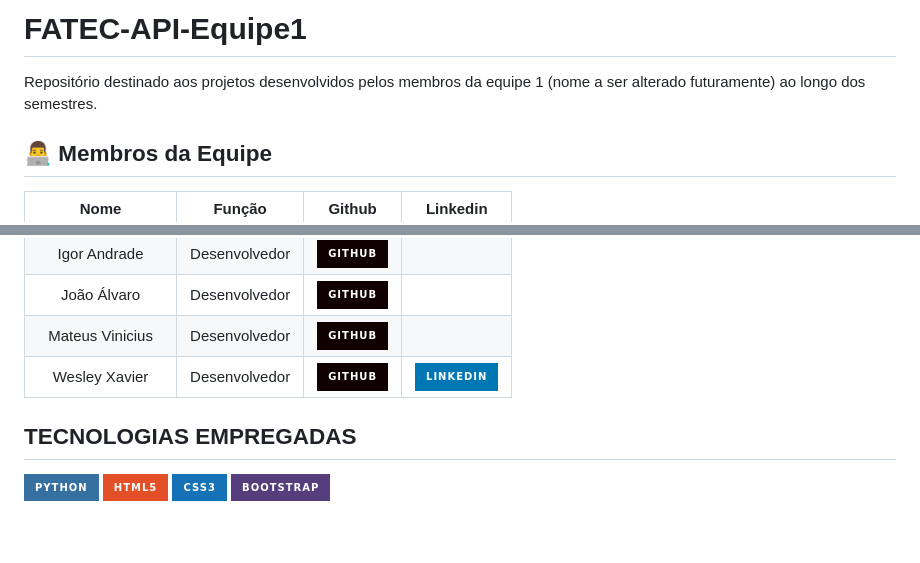
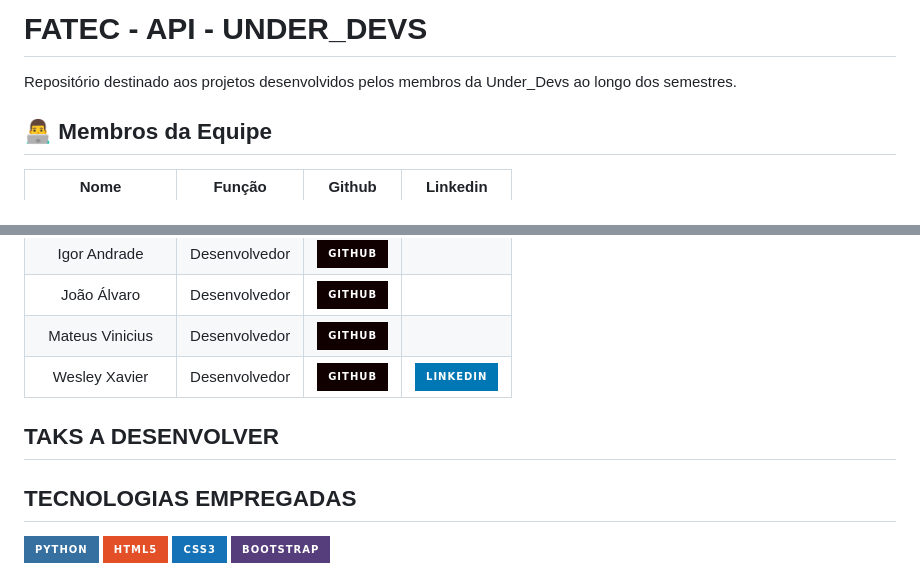
Before and after one commit to davihelisson/FATEC-API-Under_Devs, a Markdown page: README.md, 2 parts joined by grey strips. Drawn GitHub-style; badges without logos; blank space fills up the shorter version.

Commit message:
Update README.md
Atualização do Nome do Grupo

```diff
--- a/README.md
+++ b/README.md
@@ -1,5 +1,6 @@
-# FATEC-API-Equipe1
-Repositório destinado aos projetos desenvolvidos pelos membros da equipe 1 (nome a ser alterado futuramente) ao longo dos semestres.
+# FATEC - API - UNDER_DEVS
+
+Repositório destinado aos projetos desenvolvidos pelos membros da Under_Devs ao longo dos semestres.
 
 ## 👨‍💻 Membros da Equipe
 |      Nome      |    Função       |                            Github                             |                           Linkedin                           |
@@ -14,5 +15,7 @@ Repositório destinado aos projetos desenvolvidos pelos membros da equipe 1 (nom
 | Mateus Vinicius | Desenvolvedor | <a href="https://github.com/RockRural"><img src="https://img.shields.io/badge/GitHub-100000?style=for-the-badge&logo=github&logoColor=white"></a> | <a href=""></a> |
 | Wesley Xavier | Desenvolvedor | <a href="https://github.com/xvierdev"><img src="https://img.shields.io/badge/GitHub-100000?style=for-the-badge&logo=github&logoColor=white"></a> | <a href="https://br.linkedin.com/in/xvierbr"><img src="https://img.shields.io/badge/LinkedIn-0077B5?style=for-the-badge&logo=linkedin&logoColor=white"></a> |
 
+## TAKS A DESENVOLVER
+
 ## TECNOLOGIAS EMPREGADAS
 ![Python](https://img.shields.io/badge/python-3670A0?style=for-the-badge&logo=python&logoColor=ffdd54) ![HTML5](https://img.shields.io/badge/HTML5-E34F26?style=for-the-badge&logo=html5&logoColor=white) ![CSS3](https://img.shields.io/badge/CSS3-1572B6?style=for-the-badge&logo=css3&logoColor=white) ![Bootstrap](https://img.shields.io/badge/Bootstrap-563D7C?style=for-the-badge&logo=bootstrap&logoColor=white)
```
